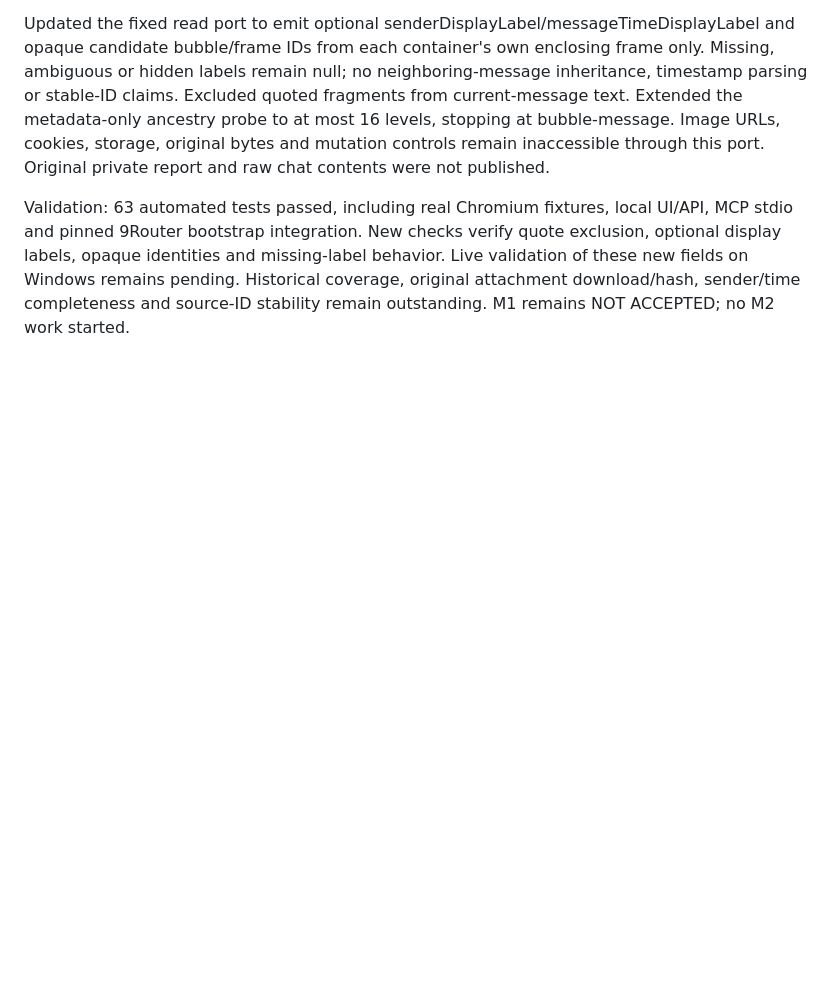
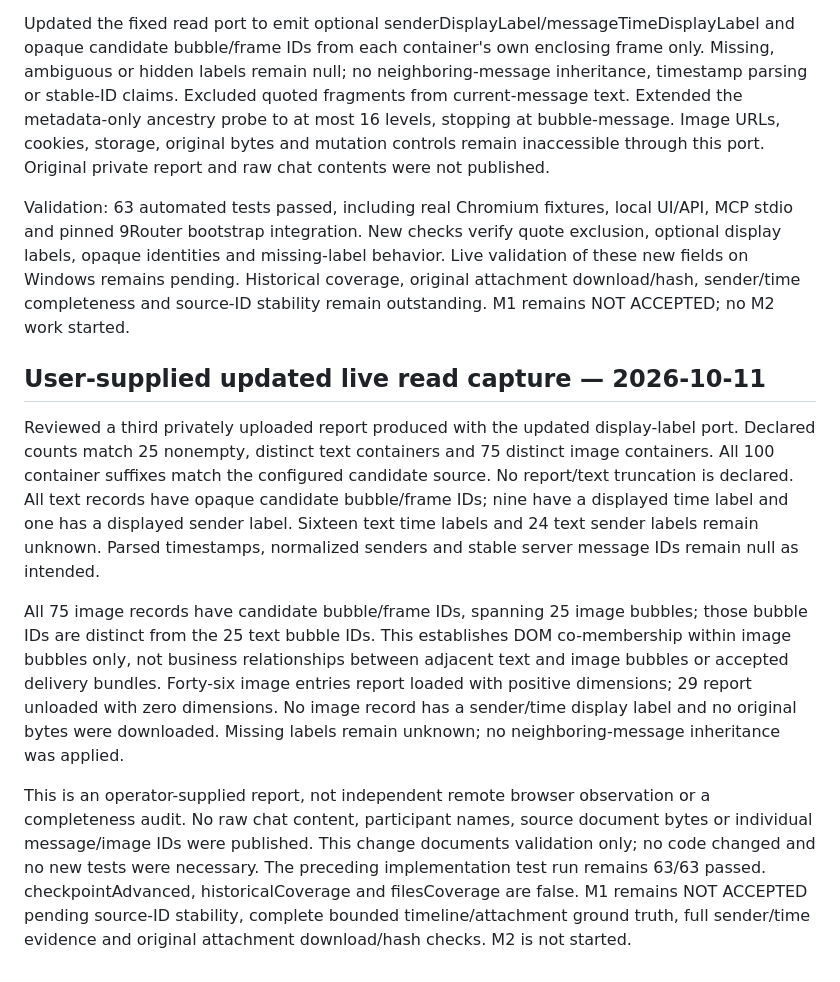
Before and after one commit to Anhtran88/material.zl-agent, a Markdown page: docs/MILESTONE_1_REPORT.md, the part around the change. Drawn GitHub-style; blank space fills up the shorter version.

Commit message:
Record updated live Zalo capture validation

```diff
--- a/docs/MILESTONE_1_REPORT.md
+++ b/docs/MILESTONE_1_REPORT.md
@@ -58,3 +58,10 @@ Reviewed a second private upload containing structure output: 15 text containers
 Updated the fixed read port to emit optional senderDisplayLabel/messageTimeDisplayLabel and opaque candidate bubble/frame IDs from each container's own enclosing frame only. Missing, ambiguous or hidden labels remain null; no neighboring-message inheritance, timestamp parsing or stable-ID claims. Excluded quoted fragments from current-message text. Extended the metadata-only ancestry probe to at most 16 levels, stopping at bubble-message. Image URLs, cookies, storage, original bytes and mutation controls remain inaccessible through this port. Original private report and raw chat contents were not published.
 
 Validation: 63 automated tests passed, including real Chromium fixtures, local UI/API, MCP stdio and pinned 9Router bootstrap integration. New checks verify quote exclusion, optional display labels, opaque identities and missing-label behavior. Live validation of these new fields on Windows remains pending. Historical coverage, original attachment download/hash, sender/time completeness and source-ID stability remain outstanding. M1 remains NOT ACCEPTED; no M2 work started.
+
+## User-supplied updated live read capture — 2026-10-11
+Reviewed a third privately uploaded report produced with the updated display-label port. Declared counts match 25 nonempty, distinct text containers and 75 distinct image containers. All 100 container suffixes match the configured candidate source. No report/text truncation is declared. All text records have opaque candidate bubble/frame IDs; nine have a displayed time label and one has a displayed sender label. Sixteen text time labels and 24 text sender labels remain unknown. Parsed timestamps, normalized senders and stable server message IDs remain null as intended.
+
+All 75 image records have candidate bubble/frame IDs, spanning 25 image bubbles; those bubble IDs are distinct from the 25 text bubble IDs. This establishes DOM co-membership within image bubbles only, not business relationships between adjacent text and image bubbles or accepted delivery bundles. Forty-six image entries report loaded with positive dimensions; 29 report unloaded with zero dimensions. No image record has a sender/time display label and no original bytes were downloaded. Missing labels remain unknown; no neighboring-message inheritance was applied.
+
+This is an operator-supplied report, not independent remote browser observation or a completeness audit. No raw chat content, participant names, source document bytes or individual message/image IDs were published. This change documents validation only; no code changed and no new tests were necessary. The preceding implementation test run remains 63/63 passed. checkpointAdvanced, historicalCoverage and filesCoverage are false. M1 remains NOT ACCEPTED pending source-ID stability, complete bounded timeline/attachment ground truth, full sender/time evidence and original attachment download/hash checks. M2 is not started.
```
